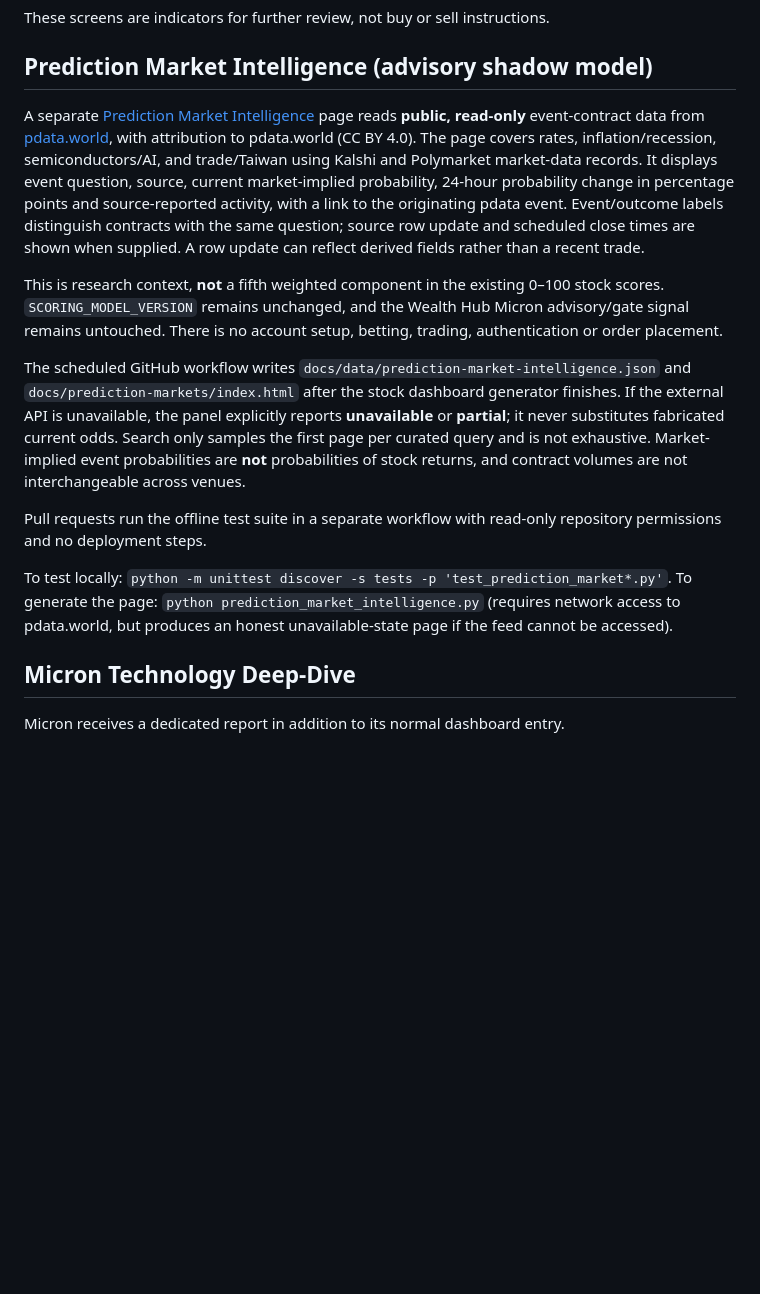
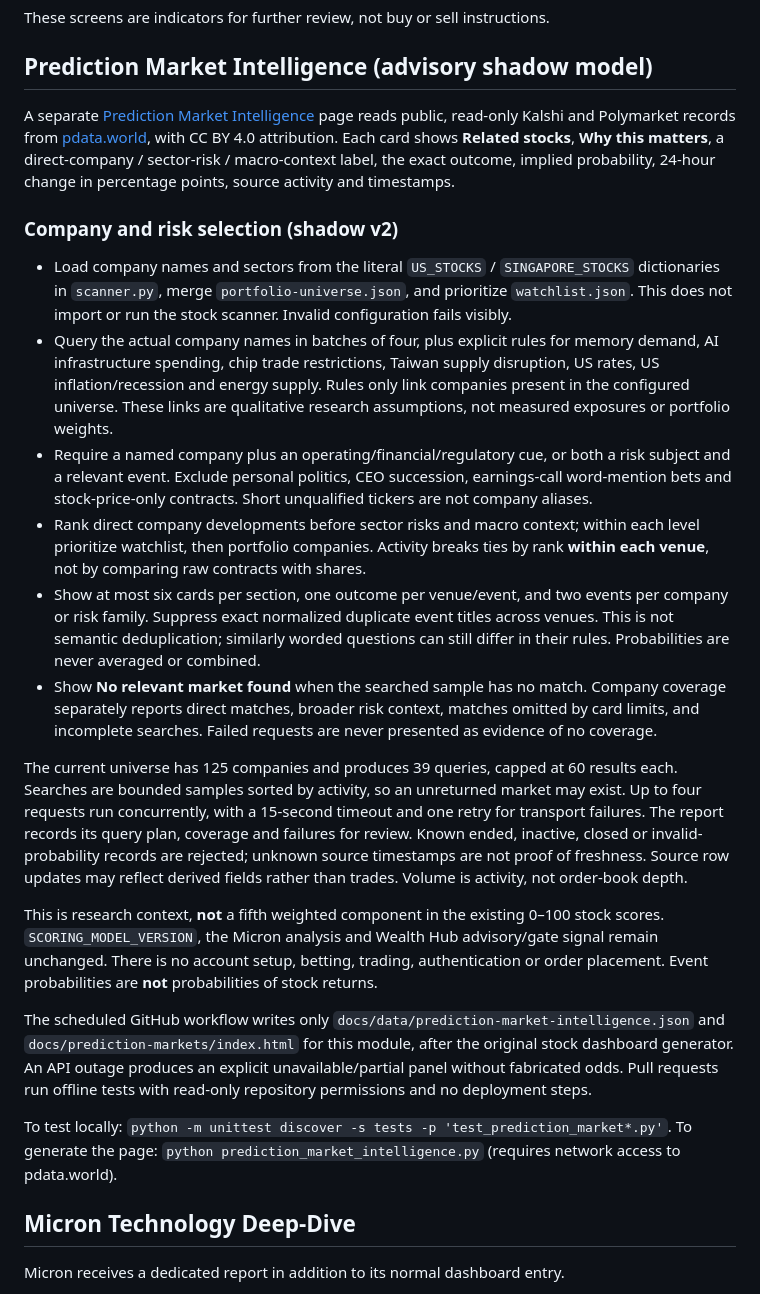
Before and after one commit to Vasanthan1276/stock-intelligence-dashboard, a Markdown page: README.md, the part around the change. Rendered like a GitHub page; blank space fills up the shorter version.

Commit message:
Document company relevance, business-risk rules and coverage limits

```diff
--- a/README.md
+++ b/README.md
@@ -57,15 +57,24 @@ These screens are indicators for further review, not buy or sell instructions.
 
 ## Prediction Market Intelligence (advisory shadow model)
 
-A separate [Prediction Market Intelligence](https://vasanthan1276.github.io/stock-intelligence-dashboard/prediction-markets/) page reads **public, read-only** event-contract data from [pdata.world](https://pdata.world/data), with attribution to pdata.world (CC BY 4.0). The page covers rates, inflation/recession, semiconductors/AI, and trade/Taiwan using Kalshi and Polymarket market-data records. It displays event question, source, current market-implied probability, 24-hour probability change in percentage points and source-reported activity, with a link to the originating pdata event. Event/outcome labels distinguish contracts with the same question; source row update and scheduled close times are shown when supplied. A row update can reflect derived fields rather than a recent trade.
+A separate [Prediction Market Intelligence](https://vasanthan1276.github.io/stock-intelligence-dashboard/prediction-markets/) page reads public, read-only Kalshi and Polymarket records from [pdata.world](https://pdata.world/data), with CC BY 4.0 attribution. Each card shows **Related stocks**, **Why this matters**, a direct-company / sector-risk / macro-context label, the exact outcome, implied probability, 24-hour change in percentage points, source activity and timestamps.
 
-This is research context, **not** a fifth weighted component in the existing 0–100 stock scores. `SCORING_MODEL_VERSION` remains unchanged, and the Wealth Hub Micron advisory/gate signal remains untouched. There is no account setup, betting, trading, authentication or order placement.
+### Company and risk selection (shadow v2)
 
-The scheduled GitHub workflow writes `docs/data/prediction-market-intelligence.json` and `docs/prediction-markets/index.html` after the stock dashboard generator finishes. If the external API is unavailable, the panel explicitly reports **unavailable** or **partial**; it never substitutes fabricated current odds. Search only samples the first page per curated query and is not exhaustive. Market-implied event probabilities are **not** probabilities of stock returns, and contract volumes are not interchangeable across venues.
+- Load company names and sectors from the literal `US_STOCKS` / `SINGAPORE_STOCKS` dictionaries in `scanner.py`, merge `portfolio-universe.json`, and prioritize `watchlist.json`. This does not import or run the stock scanner. Invalid configuration fails visibly.
+- Query the actual company names in batches of four, plus explicit rules for memory demand, AI infrastructure spending, chip trade restrictions, Taiwan supply disruption, US rates, US inflation/recession and energy supply. Rules only link companies present in the configured universe. These links are qualitative research assumptions, not measured exposures or portfolio weights.
+- Require a named company plus an operating/financial/regulatory cue, or both a risk subject and a relevant event. Exclude personal politics, CEO succession, earnings-call word-mention bets and stock-price-only contracts. Short unqualified tickers are not company aliases.
+- Rank direct company developments before sector risks and macro context; within each level prioritize watchlist, then portfolio companies. Activity breaks ties by rank **within each venue**, not by comparing raw contracts with shares.
+- Show at most six cards per section, one outcome per venue/event, and two events per company or risk family. Suppress exact normalized duplicate event titles across venues. This is not semantic deduplication; similarly worded questions can still differ in their rules. Probabilities are never averaged or combined.
+- Show **No relevant market found** when the searched sample has no match. Company coverage separately reports direct matches, broader risk context, matches omitted by card limits, and incomplete searches. Failed requests are never presented as evidence of no coverage.
 
-Pull requests run the offline test suite in a separate workflow with read-only repository permissions and no deployment steps.
+The current universe has 125 companies and produces 39 queries, capped at 60 results each. Searches are bounded samples sorted by activity, so an unreturned market may exist. Up to four requests run concurrently, with a 15-second timeout and one retry for transport failures. The report records its query plan, coverage and failures for review. Known ended, inactive, closed or invalid-probability records are rejected; unknown source timestamps are not proof of freshness. Source row updates may reflect derived fields rather than trades. Volume is activity, not order-book depth.
 
-To test locally: `python -m unittest discover -s tests -p 'test_prediction_market*.py'`. To generate the page: `python prediction_market_intelligence.py` (requires network access to pdata.world, but produces an honest unavailable-state page if the feed cannot be accessed).
+This is research context, **not** a fifth weighted component in the existing 0–100 stock scores. `SCORING_MODEL_VERSION`, the Micron analysis and Wealth Hub advisory/gate signal remain unchanged. There is no account setup, betting, trading, authentication or order placement. Event probabilities are **not** probabilities of stock returns.
+
+The scheduled GitHub workflow writes only `docs/data/prediction-market-intelligence.json` and `docs/prediction-markets/index.html` for this module, after the original stock dashboard generator. An API outage produces an explicit unavailable/partial panel without fabricated odds. Pull requests run offline tests with read-only repository permissions and no deployment steps.
+
+To test locally: `python -m unittest discover -s tests -p 'test_prediction_market*.py'`. To generate the page: `python prediction_market_intelligence.py` (requires network access to pdata.world).
 
 ## Micron Technology Deep-Dive
 
```
